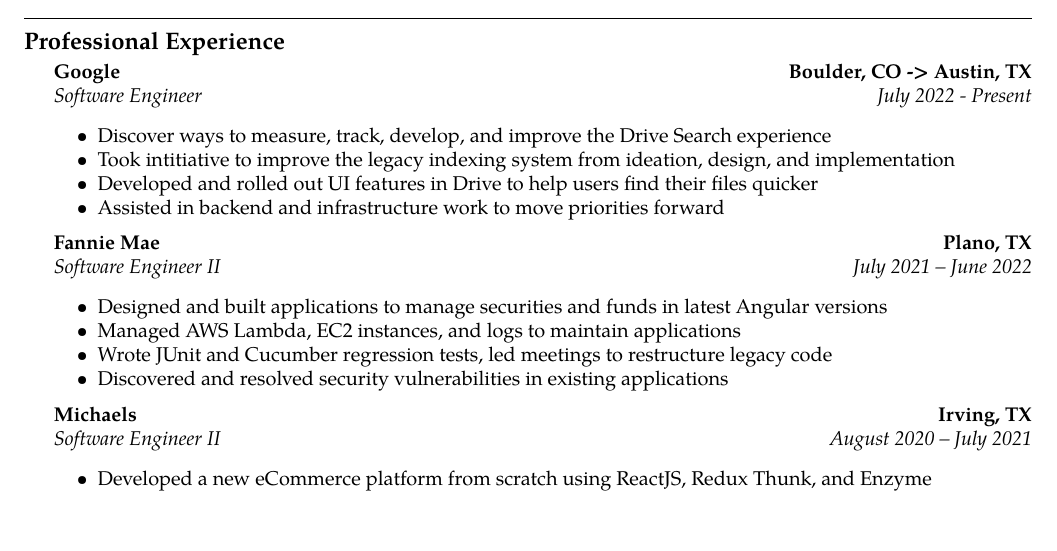
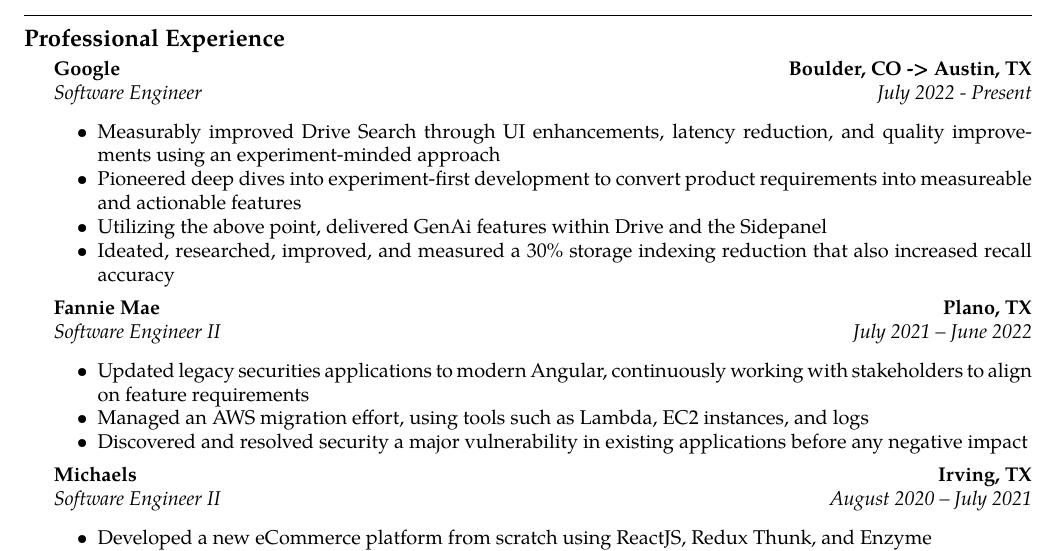
Before and after one commit to duylecoding/Resume, a LaTeX CV (resume.tex): part of the page, cut so that both start at the same text. Compiled offline with pdfLaTeX.

Commit message:
latest update fall 25

```diff
--- a/resume.tex
+++ b/resume.tex
@@ -106,10 +106,10 @@
 		{\emph{Software Engineer}}
 		{\emph{July 2022 - Present}}
 	\begin{itemize*}
-		\item Discover ways to measure, track, develop, and improve the Drive Search experience
-		\item Took intitiative to improve the legacy indexing system from ideation, design, and implementation
-		\item Developed and rolled out UI features in Drive to help users find their files quicker
-		\item Assisted in backend and infrastructure work to move priorities forward
+		\item Measurably improved Drive Search through UI enhancements, latency reduction, and quality improvements using an experiment-minded approach
+		\item Pioneered deep dives into experiment-first development to convert product requirements into measureable and actionable features
+		\item Utilizing the above point, delivered GenAi features within Drive and the Sidepanel
+		\item Ideated, researched, improved, and measured a 30\% storage indexing reduction that also increased recall accuracy
 	\end{itemize*}
 \end{indentsection}
 \begin{indentsection}{\parindent}
@@ -122,10 +122,9 @@
 		{\emph{Software Engineer II}}
 		{\emph{July 2021 -- June 2022}}
 	\begin{itemize*}
-		\item Designed and built applications to manage securities and funds in latest Angular versions
-		\item Managed AWS Lambda, EC2 instances, and logs to maintain applications
-		\item Wrote JUnit and Cucumber regression tests, led meetings to restructure legacy code
-		\item Discovered and resolved security vulnerabilities in existing applications
+		\item Updated legacy securities applications to modern Angular, continuously working with stakeholders to align on feature requirements
+		\item Managed an AWS migration effort, using tools such as Lambda, EC2 instances, and logs
+		\item Discovered and resolved security a major vulnerability in existing applications before any negative impact
 	\end{itemize*}
 \end{indentsection}
 \begin{indentsection}{\parindent}
```
Also changed, not shown: resume.pdf, 1 other file.
